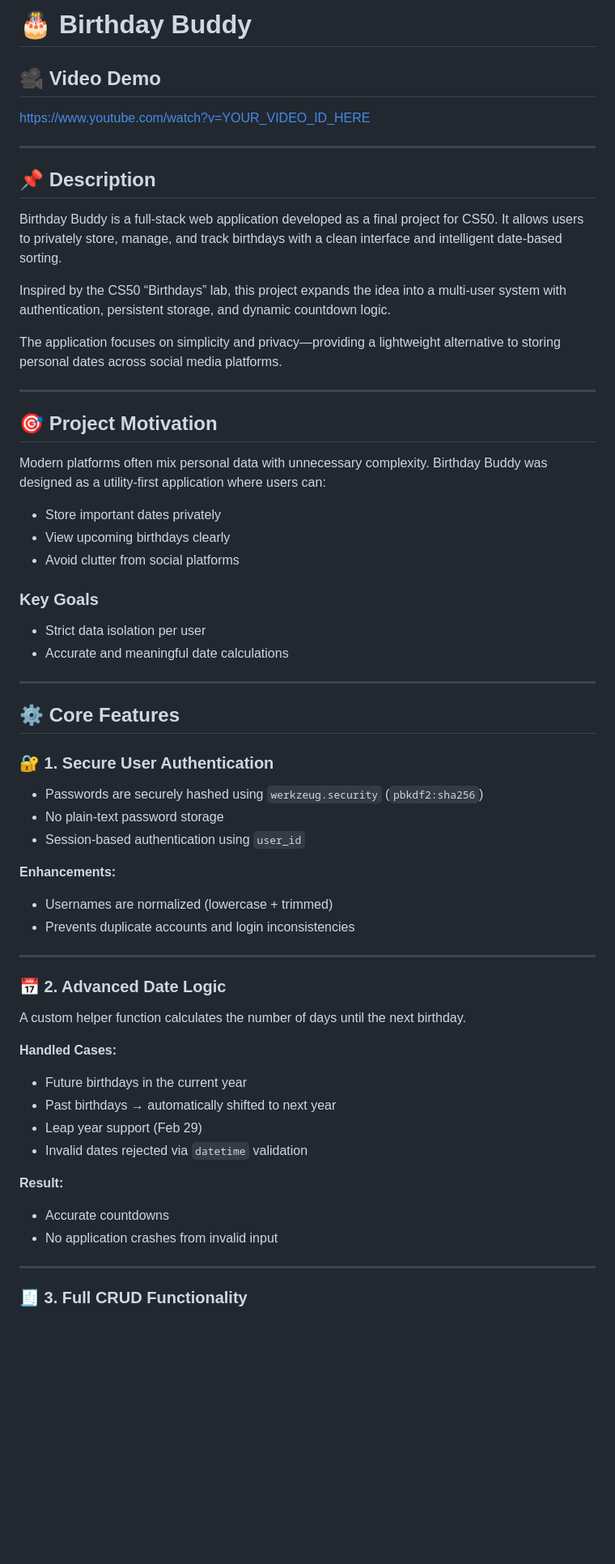
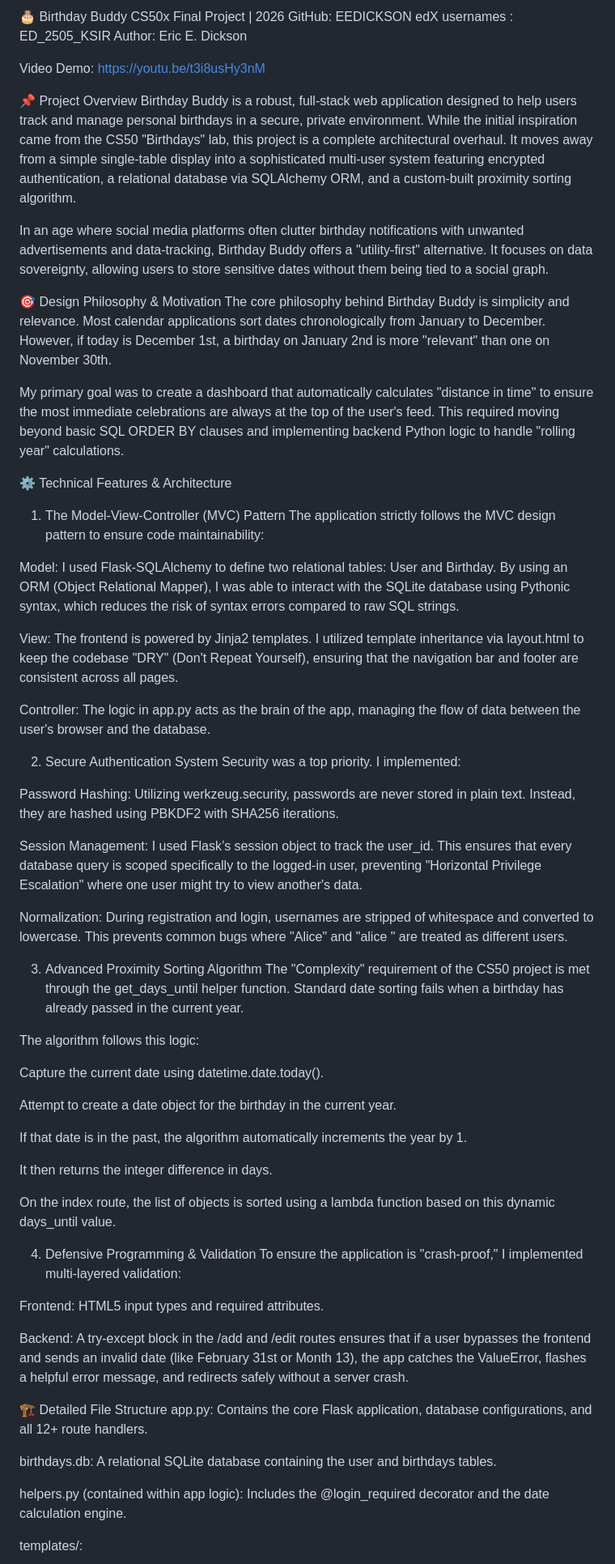
Before and after one commit to EEDICKSON/birthday-buddy, a Markdown page: README.md, the part around one of its changes. Shown at 81% size. GitHub-like rendering; blank space fills up the shorter version.

```diff
--- a/README.md
+++ b/README.md
@@ -1,68 +1,69 @@
-# 🎂 Birthday Buddy
+🎂 Birthday Buddy
+CS50x Final Project | 2026
+GitHub: EEDICKSON
+edX usernames : ED_2505_KSIR
+Author: Eric E. Dickson
 
-## 🎥 Video Demo
+Video Demo: https://youtu.be/t3i8usHy3nM
 
-https://www.youtube.com/watch?v=YOUR_VIDEO_ID_HERE
+📌 Project Overview
+Birthday Buddy is a robust, full-stack web application designed to help users track and manage personal birthdays in a secure, private environment. While the initial inspiration came from the CS50 "Birthdays" lab, this project is a complete architectural overhaul. It moves away from a simple single-table display into a sophisticated multi-user system featuring encrypted authentication, a relational database via SQLAlchemy ORM, and a custom-built proximity sorting algorithm.
 
----
+In an age where social media platforms often clutter birthday notifications with unwanted advertisements and data-tracking, Birthday Buddy offers a "utility-first" alternative. It focuses on data sovereignty, allowing users to store sensitive dates without them being tied to a social graph.
 
-## 📌 Description
+🎯 Design Philosophy & Motivation
+The core philosophy behind Birthday Buddy is simplicity and relevance. Most calendar applications sort dates chronologically from January to December. However, if today is December 1st, a birthday on January 2nd is more "relevant" than one on November 30th.
 
-Birthday Buddy is a full-stack web application developed as a final project for CS50. It allows users to privately store, manage, and track birthdays with a clean interface and intelligent date-based sorting.
+My primary goal was to create a dashboard that automatically calculates "distance in time" to ensure the most immediate celebrations are always at the top of the user's feed. This required moving beyond basic SQL ORDER BY clauses and implementing backend Python logic to handle "rolling year" calculations.
 
-Inspired by the CS50 “Birthdays” lab, this project expands the idea into a multi-user system with authentication, persistent storage, and dynamic countdown logic.
+⚙️ Technical Features & Architecture
 
-The application focuses on simplicity and privacy—providing a lightweight alternative to storing personal dates across social media platforms.
+1. The Model-View-Controller (MVC) Pattern
+   The application strictly follows the MVC design pattern to ensure code maintainability:
 
----
+Model: I used Flask-SQLAlchemy to define two relational tables: User and Birthday. By using an ORM (Object Relational Mapper), I was able to interact with the SQLite database using Pythonic syntax, which reduces the risk of syntax errors compared to raw SQL strings.
 
-## 🎯 Project Motivation
+View: The frontend is powered by Jinja2 templates. I utilized template inheritance via layout.html to keep the codebase "DRY" (Don't Repeat Yourself), ensuring that the navigation bar and footer are consistent across all pages.
 
-Modern platforms often mix personal data with unnecessary complexity. Birthday Buddy was designed as a utility-first application where users can:
+Controller: The logic in app.py acts as the brain of the app, managing the flow of data between the user's browser and the database.
 
-- Store important dates privately
-- View upcoming birthdays clearly
-- Avoid clutter from social platforms
+2. Secure Authentication System
+   Security was a top priority. I implemented:
 
-### Key Goals
+Password Hashing: Utilizing werkzeug.security, passwords are never stored in plain text. Instead, they are hashed using PBKDF2 with SHA256 iterations.
 
-- Strict data isolation per user
-- Accurate and meaningful date calculations
+Session Management: I used Flask’s session object to track the user_id. This ensures that every database query is scoped specifically to the logged-in user, preventing "Horizontal Privilege Escalation" where one user might try to view another's data.
 
----
+Normalization: During registration and login, usernames are stripped of whitespace and converted to lowercase. This prevents common bugs where "Alice" and "alice " are treated as different users.
 
-## ⚙️ Core Features
+3. Advanced Proximity Sorting Algorithm
+   The "Complexity" requirement of the CS50 project is met through the get_days_until helper function. Standard date sorting fails when a birthday has already passed in the current year.
 
-### 🔐 1. Secure User Authentication
+The algorithm follows this logic:
 
-- Passwords are securely hashed using `werkzeug.security` (`pbkdf2:sha256`)
-- No plain-text password storage
-- Session-based authentication using `user_id`
+Capture the current date using datetime.date.today().
 
-**Enhancements:**
+Attempt to create a date object for the birthday in the current year.
 
-- Usernames are normalized (lowercase + trimmed)
-- Prevents duplicate accounts and login inconsistencies
+If that date is in the past, the algorithm automatically increments the year by 1.
 
----
+It then returns the integer difference in days.
 
-### 📅 2. Advanced Date Logic
+On the index route, the list of objects is sorted using a lambda function based on this dynamic days_until value.
 
-A custom helper function calculates the number of days until the next birthday.
+4. Defensive Programming & Validation
+   To ensure the application is "crash-proof," I implemented multi-layered validation:
 
-**Handled Cases:**
+Frontend: HTML5 input types and required attributes.
 
-- Future birthdays in the current year
-- Past birthdays → automatically shifted to next year
-- Leap year support (Feb 29)
-- Invalid dates rejected via `datetime` validation
+Backend: A try-except block in the /add and /edit routes ensures that if a user bypasses the frontend and sends an invalid date (like February 31st or Month 13), the app catches the ValueError, flashes a helpful error message, and redirects safely without a server crash.
 
-**Result:**
+🏗️ Detailed File Structure
+app.py: Contains the core Flask application, database configurations, and all 12+ route handlers.
 
-- Accurate countdowns
-- No application crashes from invalid input
+birthdays.db: A relational SQLite database containing the user and birthdays tables.
 
----
+helpers.py (contained within app logic): Includes the @login_required decorator and the date calculation engine.
 
-### 🧾 3. Full CRUD Functionality
+templates/:
 
```
Also changed, not shown: other parts of README.md (+20 -94 lines).
